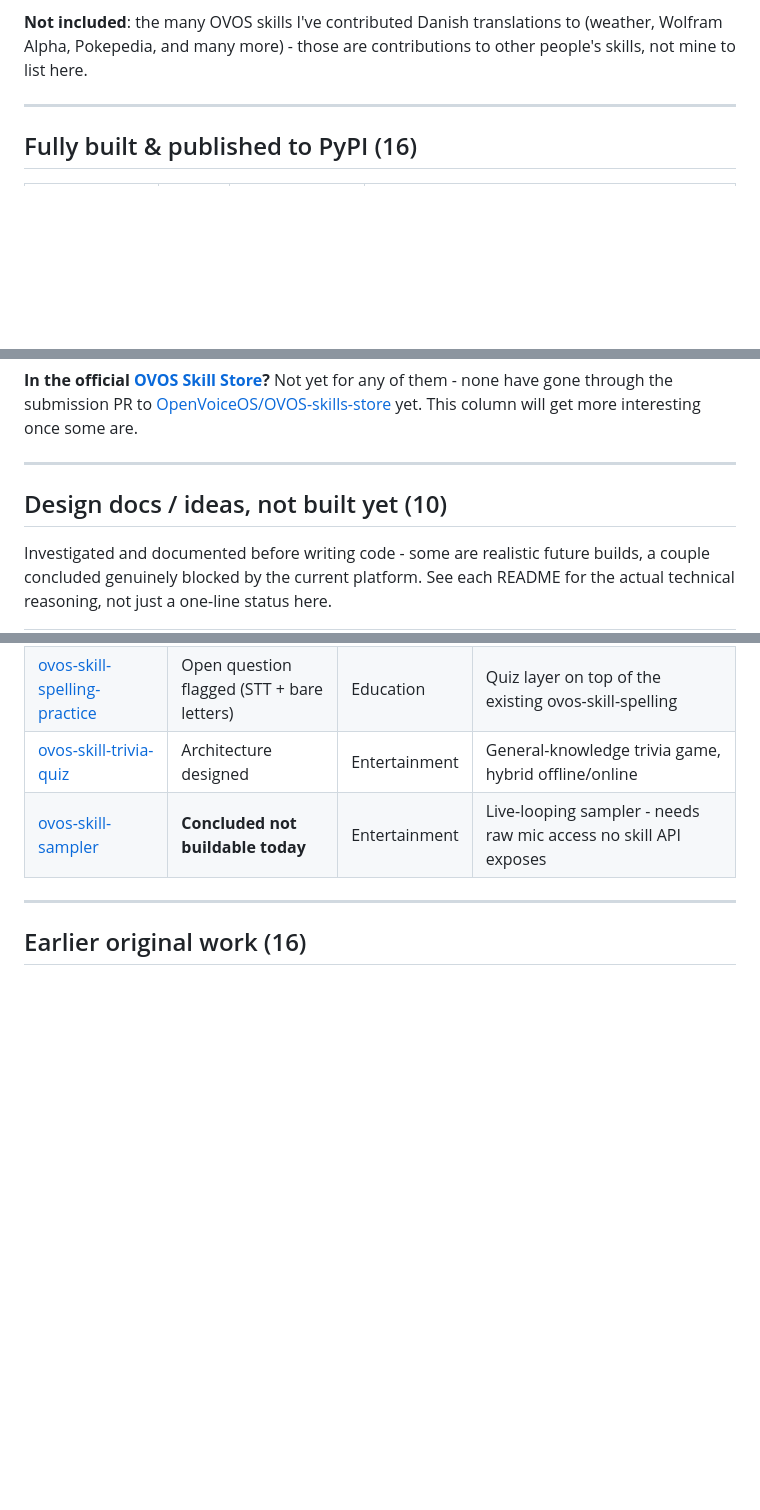
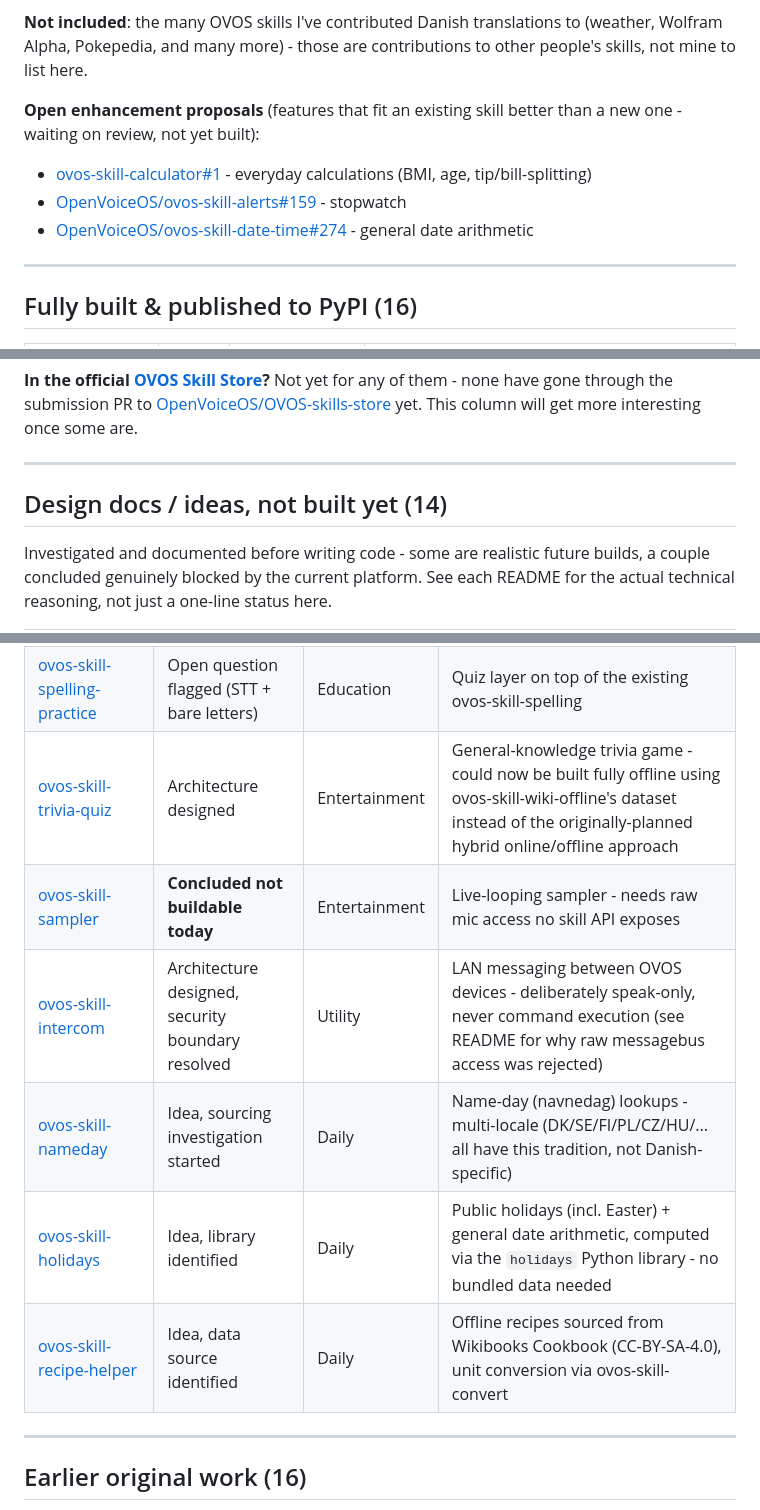
Before and after one commit to andlo/ovos-skills-directory, a Markdown page: README.md, 3 parts joined by grey strips. Rendered like a GitHub page; blank space fills up the shorter version.

Commit message:
Add 4 new design docs (intercom, nameday, holidays, recipe-helper) and open enhancement proposals
New design-doc repos from today's offline-skills brainstorm:
- ovos-skill-intercom: LAN messaging, speak-only architecture resolved
- ovos-skill-nameday: multi-locale, not Danish-specific
- ovos-skill-holidays: holidays library, no bundled data
- ovos-skill-recipe-helper: Wikibooks Cookbook (CC-BY-SA-4.0) sourcing

Also link the 3 open enhancement proposals filed today (calculator#1,
upstream ovos-skill-alerts#159, upstream ovos-skill-date-time#274).

Design docs / ideas: 10 -> 14.

```diff
--- a/README.md
+++ b/README.md
@@ -14,6 +14,12 @@ discovery tool for the wider ecosystem.
 translations to (weather, Wolfram Alpha, Pokepedia, and many more) -
 those are contributions to other people's skills, not mine to list
 here.
+
+**Open enhancement proposals** (features that fit an existing skill
+better than a new one - waiting on review, not yet built):
+- [ovos-skill-calculator#1](https://github.com/andlo/ovos-skill-calculator/issues/1) - everyday calculations (BMI, age, tip/bill-splitting)
+- [OpenVoiceOS/ovos-skill-alerts#159](https://github.com/OpenVoiceOS/ovos-skill-alerts/issues/159) - stopwatch
+- [OpenVoiceOS/ovos-skill-date-time#274](https://github.com/OpenVoiceOS/ovos-skill-date-time/issues/274) - general date arithmetic
 
 ---
 
@@ -45,7 +51,7 @@ yet. This column will get more interesting once some are.
 
 ---
 
-## Design docs / ideas, not built yet (10)
+## Design docs / ideas, not built yet (14)
 
 Investigated and documented before writing code - some are realistic
 future builds, a couple concluded genuinely blocked by the current
@@ -62,8 +68,12 @@ just a one-line status here.
 | [ovos-skill-note-practice](https://github.com/andlo/ovos-skill-note-practice) | Architecture designed | Education | Quiz layer on top of ovos-skill-tuning-fork |
 | [ovos-skill-unit-practice](https://github.com/andlo/ovos-skill-unit-practice) | Architecture designed | Education | Quiz layer on top of ovos-skill-convert |
 | [ovos-skill-spelling-practice](https://github.com/andlo/ovos-skill-spelling-practice) | Open question flagged (STT + bare letters) | Education | Quiz layer on top of the existing ovos-skill-spelling |
-| [ovos-skill-trivia-quiz](https://github.com/andlo/ovos-skill-trivia-quiz) | Architecture designed | Entertainment | General-knowledge trivia game, hybrid offline/online |
+| [ovos-skill-trivia-quiz](https://github.com/andlo/ovos-skill-trivia-quiz) | Architecture designed | Entertainment | General-knowledge trivia game - could now be built fully offline using ovos-skill-wiki-offline's dataset instead of the originally-planned hybrid online/offline approach |
 | [ovos-skill-sampler](https://github.com/andlo/ovos-skill-sampler) | **Concluded not buildable today** | Entertainment | Live-looping sampler - needs raw mic access no skill API exposes |
+| [ovos-skill-intercom](https://github.com/andlo/ovos-skill-intercom) | Architecture designed, security boundary resolved | Utility | LAN messaging between OVOS devices - deliberately speak-only, never command execution (see README for why raw messagebus access was rejected) |
+| [ovos-skill-nameday](https://github.com/andlo/ovos-skill-nameday) | Idea, sourcing investigation started | Daily | Name-day (navnedag) lookups - multi-locale (DK/SE/FI/PL/CZ/HU/... all have this tradition, not Danish-specific) |
+| [ovos-skill-holidays](https://github.com/andlo/ovos-skill-holidays) | Idea, library identified | Daily | Public holidays (incl. Easter) + general date arithmetic, computed via the `holidays` Python library - no bundled data needed |
+| [ovos-skill-recipe-helper](https://github.com/andlo/ovos-skill-recipe-helper) | Idea, data source identified | Daily | Offline recipes sourced from Wikibooks Cookbook (CC-BY-SA-4.0), unit conversion via ovos-skill-convert |
 
 ---
 
```
